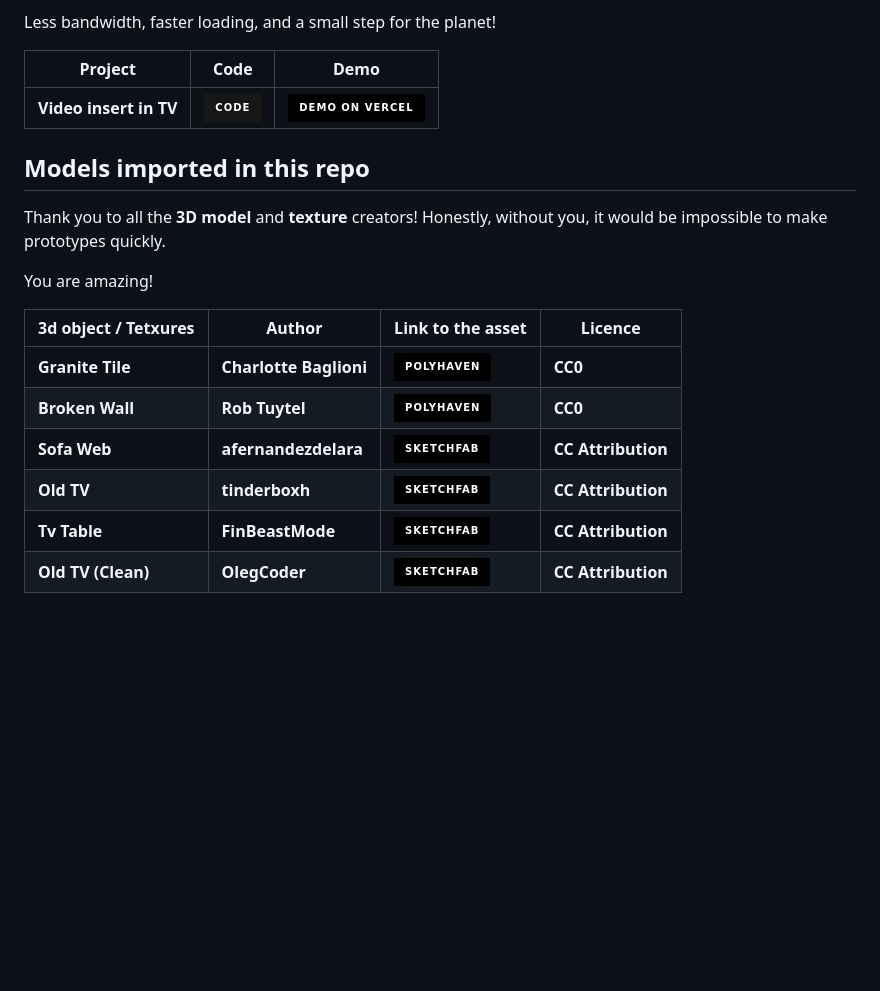
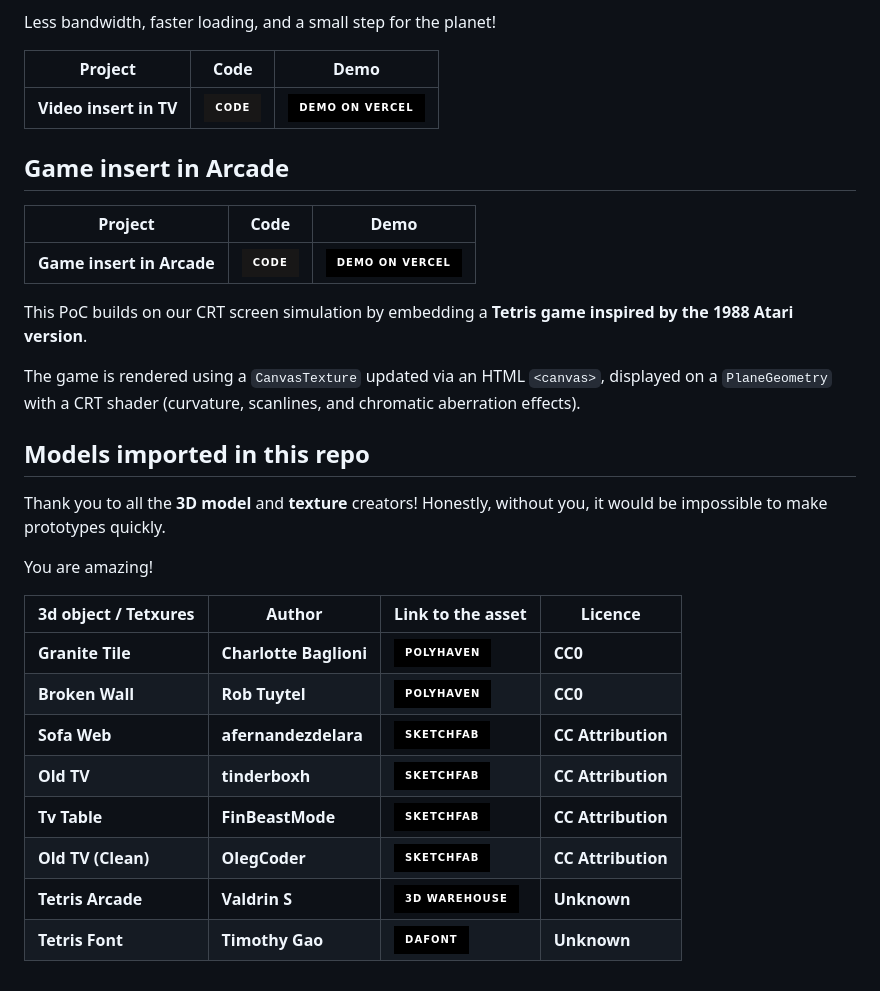
Before and after one commit to XeuWayy/Transcendance-Proof_of_concept, a Markdown page: readme.md, the part around the change printed below. Drawn GitHub-style; badges without logos; blank space fills up the shorter version.

Commit message:
Add ✨: readme.md.

```diff
--- a/readme.md
+++ b/readme.md
@@ -75,6 +81,18 @@ Less bandwidth, faster loading, and a small step for the planet!
 |------------------------|----------------------------------|----------------------------------|
 | **Video insert in TV** | [![GitHubIcon]][TvVideoViewCode] | [![DemoOnVercel]][TvVideoDemo]   |
 
+## Game insert in Arcade
+
+
+| Project                   | Code                          | Demo                        |
+|---------------------------|-------------------------------|-----------------------------|
+| **Game insert in Arcade** | [![GitHubIcon]][GameViewCode] | [![DemoOnVercel]][GameDemo] |
+
+
+This PoC builds on our CRT screen simulation by embedding a **Tetris game inspired by the 1988 Atari version**.
+
+The game is rendered using a `CanvasTexture` updated via an HTML `<canvas>`, displayed on a `PlaneGeometry` with a CRT shader (curvature, scanlines, and chromatic aberration effects).
+
 ## Models imported in this repo
 
 Thank you to all the **3D model** and **texture** creators! Honestly, without you, it would be impossible to make prototypes quickly.
@@ -82,11 +100,13 @@ Thank you to all the **3D model** and **texture** creators! Honestly, without yo
 You are amazing!
 
 
-| 3d object / Tetxures | Author                 | Link to the asset           | Licence             |
-|----------------------|------------------------|-----------------------------|---------------------|
-| **Granite Tile**     | **Charlotte Baglioni** | [![Polyhaven]][GraniteTile] | **CC0**             |
-| **Broken Wall**      | **Rob Tuytel**         | [![Polyhaven]][BrokenWall]  | **CC0**             |
-| **Sofa Web**         | **afernandezdelara**   | [![SketchFab]][SofaWeb]     | **CC Attribution**  |
-| **Old TV**           | **tinderboxh**         | [![SketchFab]][OldTV]       | **CC Attribution**  |
-| **Tv Table**         | **FinBeastMode**       | [![SketchFab]][TvTable]     | **CC Attribution**  |
-| **Old TV (Clean)**   | **OlegCoder**          | [![SketchFab]][OldTvClean]  | **CC Attribution**  |
+| 3d object / Tetxures | Author                 | Link to the asset              | Licence             |
+|----------------------|------------------------|--------------------------------|---------------------|
+| **Granite Tile**     | **Charlotte Baglioni** | [![Polyhaven]][GraniteTile]    | **CC0**             |
+| **Broken Wall**      | **Rob Tuytel**         | [![Polyhaven]][BrokenWall]     | **CC0**             |
+| **Sofa Web**         | **afernandezdelara**   | [![SketchFab]][SofaWeb]        | **CC Attribution**  |
+| **Old TV**           | **tinderboxh**         | [![SketchFab]][OldTV]          | **CC Attribution**  |
+| **Tv Table**         | **FinBeastMode**       | [![SketchFab]][TvTable]        | **CC Attribution**  |
+| **Old TV (Clean)**   | **OlegCoder**          | [![SketchFab]][OldTvClean]     | **CC Attribution**  |
+| **Tetris Arcade**    | **Valdrin S**          | [![3dWarehouse]][TetrisArcade] | **Unknown**         |
+| **Tetris Font**      | **Timothy Gao**        | [![Dafont]][TetrisFont]        | **Unknown**         |
```
Also changed, not shown: other parts of readme.md (+7 -1 lines).
